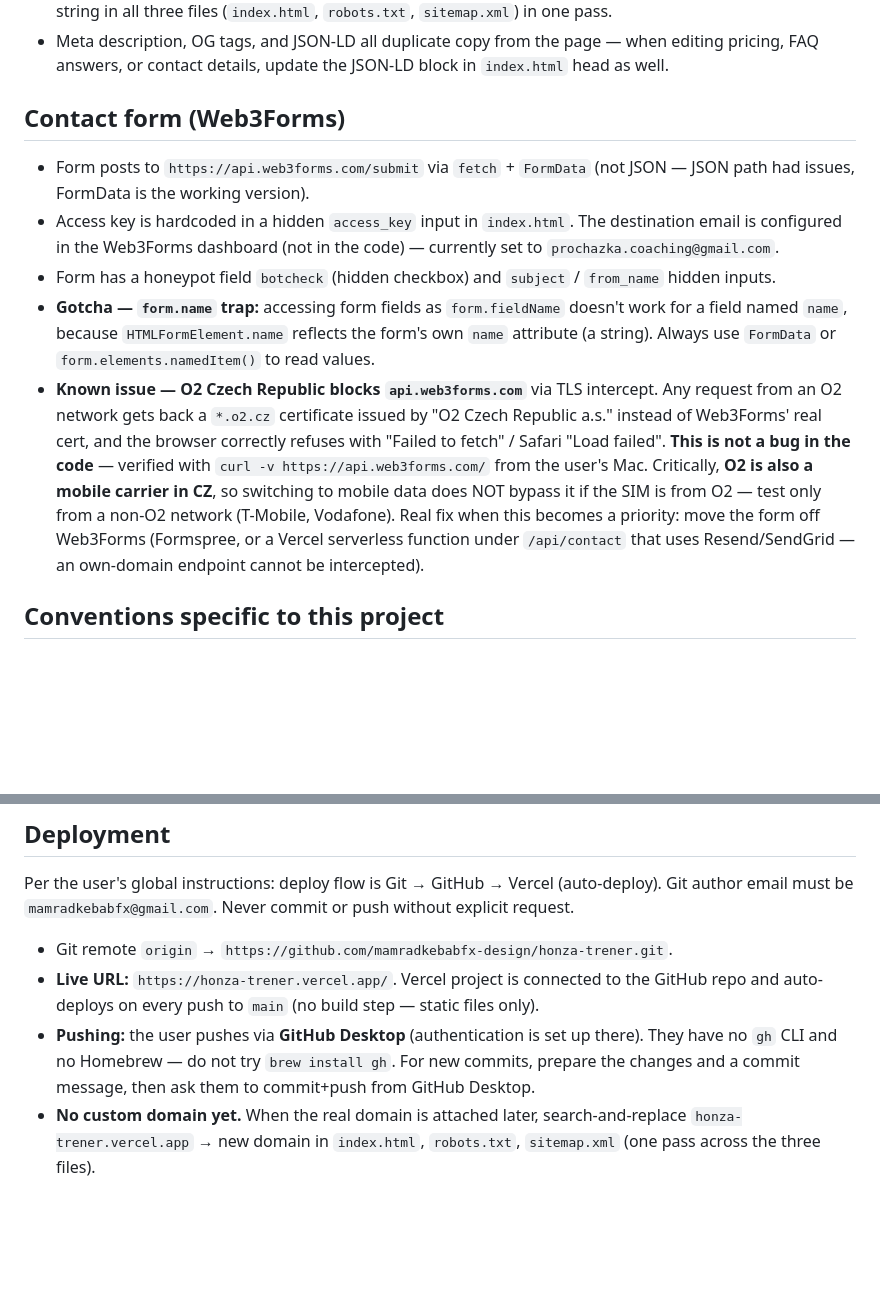
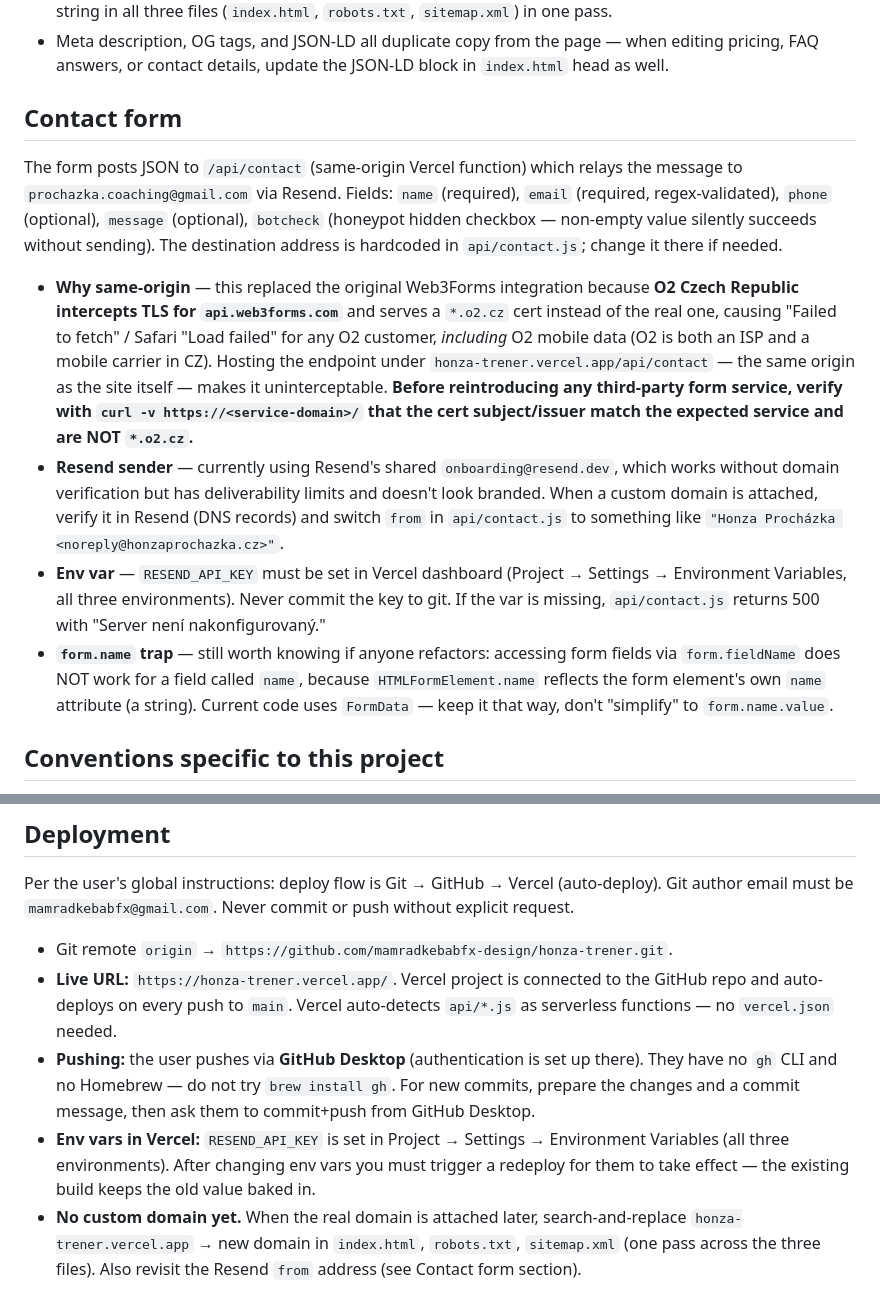
Before and after one commit to mamradkebabfx-design/honza-trener, a Markdown page: CLAUDE.md, 2 parts joined by grey strips. GitHub-like rendering; blank space fills up the shorter version.

Commit message:
docs: update CLAUDE.md for Resend serverless contact endpoint

```diff
--- a/CLAUDE.md
+++ b/CLAUDE.md
@@ -32,13 +35,14 @@ SEO:
 - Canonical / OG URLs / `robots.txt` / `sitemap.xml` / all JSON-LD `@id`s in `index.html` currently hardcode `https://honza-trener.vercel.app/` (the live Vercel URL). When the real domain is attached, replace this string in all three files (`index.html`, `robots.txt`, `sitemap.xml`) in one pass.
 - Meta description, OG tags, and JSON-LD all duplicate copy from the page — when editing pricing, FAQ answers, or contact details, update the JSON-LD block in `index.html` head as well.
 
-## Contact form (Web3Forms)
+## Contact form
 
-- Form posts to `https://api.web3forms.com/submit` via `fetch` + `FormData` (not JSON — JSON path had issues, FormData is the working version).
-- Access key is hardcoded in a hidden `access_key` input in `index.html`. The destination email is configured in the Web3Forms dashboard (not in the code) — currently set to `prochazka.coaching@gmail.com`.
-- Form has a honeypot field `botcheck` (hidden checkbox) and `subject` / `from_name` hidden inputs.
-- **Gotcha — `form.name` trap:** accessing form fields as `form.fieldName` doesn't work for a field named `name`, because `HTMLFormElement.name` reflects the form's own `name` attribute (a string). Always use `FormData` or `form.elements.namedItem()` to read values.
-- **Known issue — O2 Czech Republic blocks `api.web3forms.com`** via TLS intercept. Any request from an O2 network gets back a `*.o2.cz` certificate issued by "O2 Czech Republic a.s." instead of Web3Forms' real cert, and the browser correctly refuses with "Failed to fetch" / Safari "Load failed". **This is not a bug in the code** — verified with `curl -v https://api.web3forms.com/` from the user's Mac. Critically, **O2 is also a mobile carrier in CZ**, so switching to mobile data does NOT bypass it if the SIM is from O2 — test only from a non-O2 network (T-Mobile, Vodafone). Real fix when this becomes a priority: move the form off Web3Forms (Formspree, or a Vercel serverless function under `/api/contact` that uses Resend/SendGrid — an own-domain endpoint cannot be intercepted).
+The form posts JSON to `/api/contact` (same-origin Vercel function) which relays the message to `prochazka.coaching@gmail.com` via Resend. Fields: `name` (required), `email` (required, regex-validated), `phone` (optional), `message` (optional), `botcheck` (honeypot hidden checkbox — non-empty value silently succeeds without sending). The destination address is hardcoded in `api/contact.js`; change it there if needed.
+
+- **Why same-origin** — this replaced the original Web3Forms integration because **O2 Czech Republic intercepts TLS for `api.web3forms.com`** and serves a `*.o2.cz` cert instead of the real one, causing "Failed to fetch" / Safari "Load failed" for any O2 customer, *including* O2 mobile data (O2 is both an ISP and a mobile carrier in CZ). Hosting the endpoint under `honza-trener.vercel.app/api/contact` — the same origin as the site itself — makes it uninterceptable. **Before reintroducing any third-party form service, verify with `curl -v https://<service-domain>/` that the cert subject/issuer match the expected service and are NOT `*.o2.cz`.**
+- **Resend sender** — currently using Resend's shared `onboarding@resend.dev`, which works without domain verification but has deliverability limits and doesn't look branded. When a custom domain is attached, verify it in Resend (DNS records) and switch `from` in `api/contact.js` to something like `"Honza Procházka <noreply@honzaprochazka.cz>"`.
+- **Env var** — `RESEND_API_KEY` must be set in Vercel dashboard (Project → Settings → Environment Variables, all three environments). Never commit the key to git. If the var is missing, `api/contact.js` returns 500 with "Server není nakonfigurovaný."
+- **`form.name` trap** — still worth knowing if anyone refactors: accessing form fields via `form.fieldName` does NOT work for a field called `name`, because `HTMLFormElement.name` reflects the form element's own `name` attribute (a string). Current code uses `FormData` — keep it that way, don't "simplify" to `form.name.value`.
 
 ## Conventions specific to this project
 
@@ -54,6 +58,7 @@ SEO:
 Per the user's global instructions: deploy flow is Git → GitHub → Vercel (auto-deploy). Git author email must be `mamradkebabfx@gmail.com`. Never commit or push without explicit request.
 
 - Git remote `origin` → `https://github.com/mamradkebabfx-design/honza-trener.git`.
-- **Live URL:** `https://honza-trener.vercel.app/`. Vercel project is connected to the GitHub repo and auto-deploys on every push to `main` (no build step — static files only).
+- **Live URL:** `https://honza-trener.vercel.app/`. Vercel project is connected to the GitHub repo and auto-deploys on every push to `main`. Vercel auto-detects `api/*.js` as serverless functions — no `vercel.json` needed.
 - **Pushing:** the user pushes via **GitHub Desktop** (authentication is set up there). They have no `gh` CLI and no Homebrew — do not try `brew install gh`. For new commits, prepare the changes and a commit message, then ask them to commit+push from GitHub Desktop.
-- **No custom domain yet.** When the real domain is attached later, search-and-replace `honza-trener.vercel.app` → new domain in `index.html`, `robots.txt`, `sitemap.xml` (one pass across the three files).
+- **Env vars in Vercel:** `RESEND_API_KEY` is set in Project → Settings → Environment Variables (all three environments). After changing env vars you must trigger a redeploy for them to take effect — the existing build keeps the old value baked in.
+- **No custom domain yet.** When the real domain is attached later, search-and-replace `honza-trener.vercel.app` → new domain in `index.html`, `robots.txt`, `sitemap.xml` (one pass across the three files). Also revisit the Resend `from` address (see Contact form section).
```
Also changed, not shown: other parts of CLAUDE.md (+7 -4 lines).
